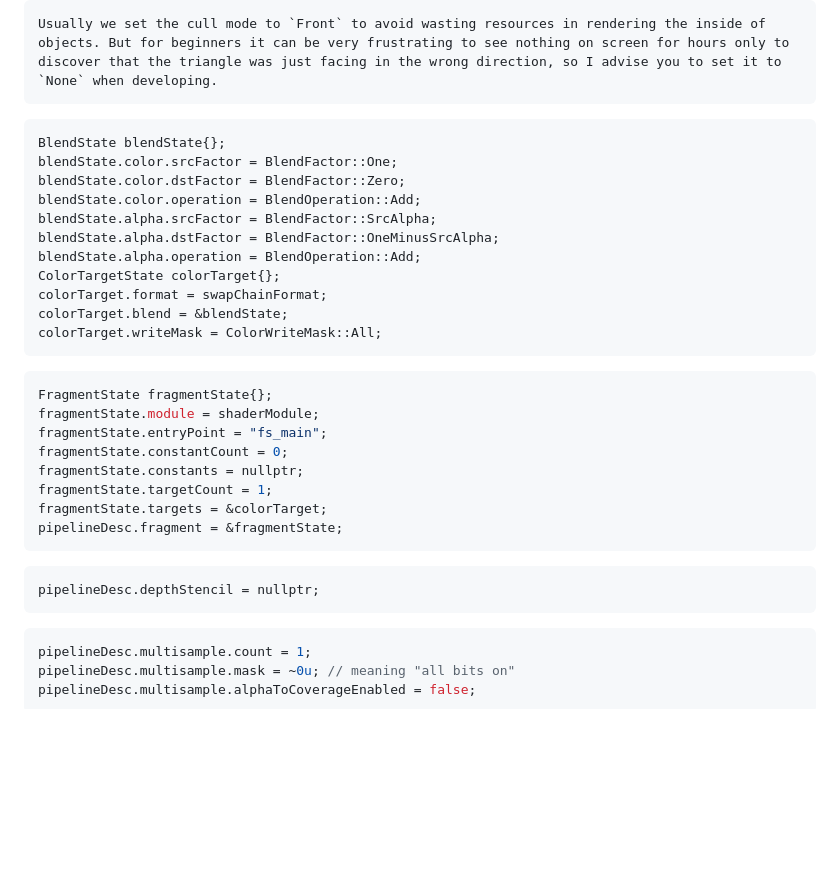
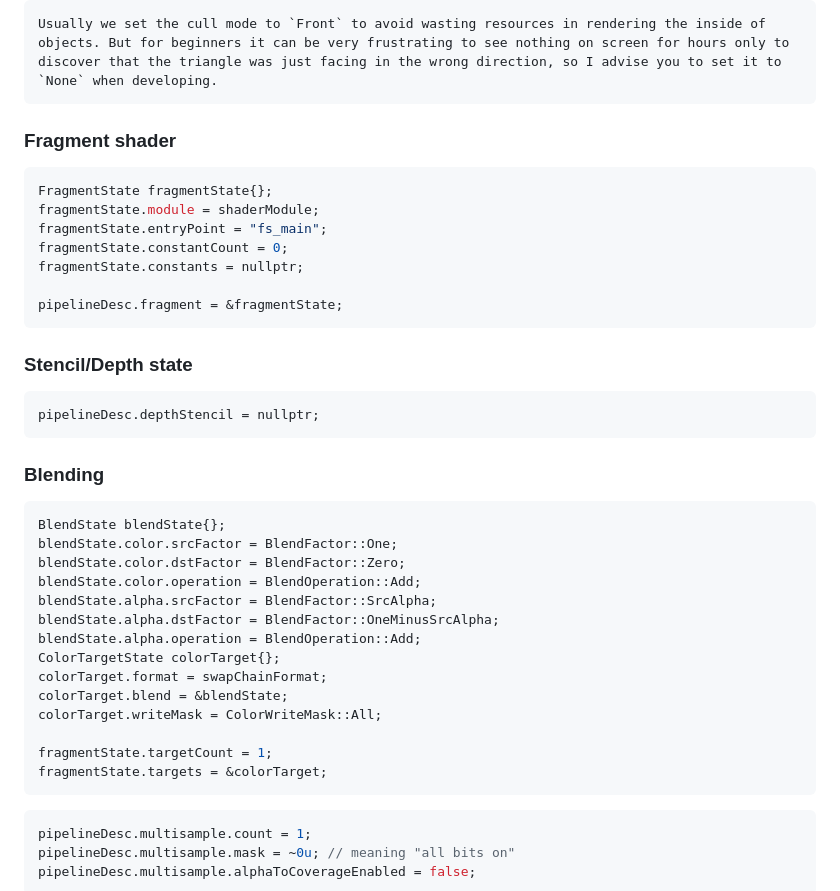
Before and after one commit to eliemichel/LearnWebGPU, a Markdown page: basic-3d-rendering/hello-triangle.md, the part around one of its changes. Rendered like a GitHub page; blank space fills up the shorter version.

````diff
--- a/basic-3d-rendering/hello-triangle.md
+++ b/basic-3d-rendering/hello-triangle.md
@@ -57,6 +76,26 @@ pipelineDesc.primitive.cullMode = CullMode::None;
 ```{note}
 Usually we set the cull mode to `Front` to avoid wasting resources in rendering the inside of objects. But for beginners it can be very frustrating to see nothing on screen for hours only to discover that the triangle was just facing in the wrong direction, so I advise you to set it to `None` when developing.
 ```
+
+### Fragment shader
+
+```C++
+FragmentState fragmentState{};
+fragmentState.module = shaderModule;
+fragmentState.entryPoint = "fs_main";
+fragmentState.constantCount = 0;
+fragmentState.constants = nullptr;
+
+pipelineDesc.fragment = &fragmentState;
+```
+
+### Stencil/Depth state
+
+```C++
+pipelineDesc.depthStencil = nullptr;
+```
+
+### Blending
 
 ```C++
 BlendState blendState{};
@@ -70,21 +109,9 @@ ColorTargetState colorTarget{};
 colorTarget.format = swapChainFormat;
 colorTarget.blend = &blendState;
 colorTarget.writeMask = ColorWriteMask::All;
-```
 
-```C++
-FragmentState fragmentState{};
-fragmentState.module = shaderModule;
-fragmentState.entryPoint = "fs_main";
-fragmentState.constantCount = 0;
-fragmentState.constants = nullptr;
 fragmentState.targetCount = 1;
 fragmentState.targets = &colorTarget;
-pipelineDesc.fragment = &fragmentState;
-```
-
-```C++
-pipelineDesc.depthStencil = nullptr;
 ```
 
 ```C++
````
Also changed, not shown: other parts of basic-3d-rendering/hello-triangle.md (+24 -5 lines), images/hello-triangle.png (added), images/render-pipeline.png (added), 1 other file.
